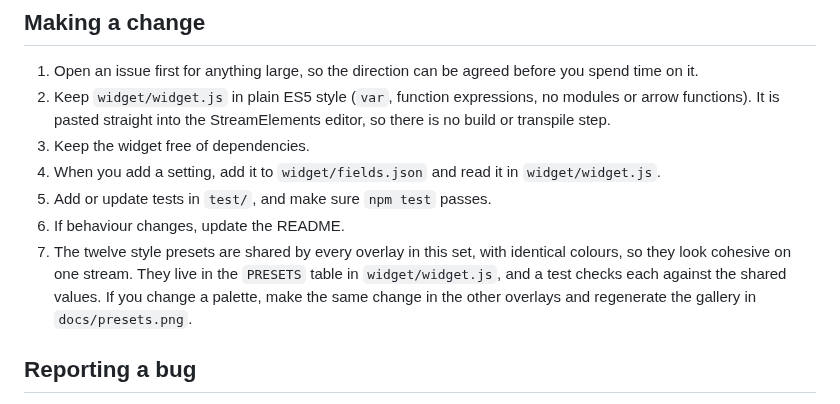
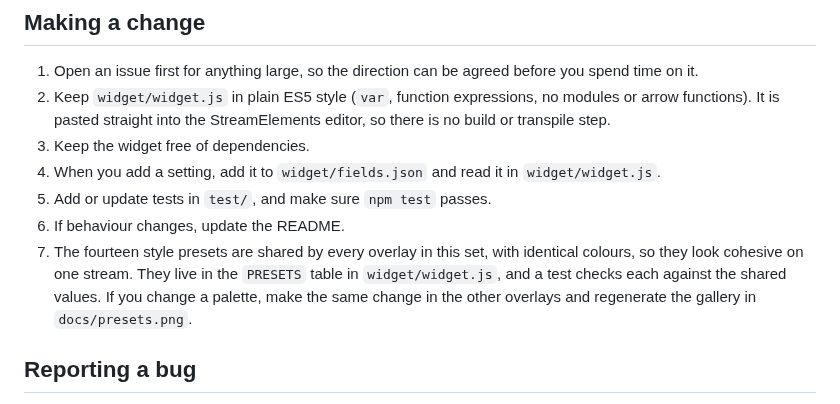
Before and after one commit to jordan-lee-code/stream-overlays, a Markdown page: CONTRIBUTING.md, the part around the change. Drawn GitHub-style.

```diff
--- a/CONTRIBUTING.md
+++ b/CONTRIBUTING.md
@@ -21,7 +21,7 @@ The dev harness stands in for StreamElements, so you can try changes without goi
 4. When you add a setting, add it to `widget/fields.json` and read it in `widget/widget.js`.
 5. Add or update tests in `test/`, and make sure `npm test` passes.
 6. If behaviour changes, update the README.
-7. The twelve style presets are shared by every overlay in this set, with identical colours, so they look cohesive on one stream. They live in the `PRESETS` table in `widget/widget.js`, and a test checks each against the shared values. If you change a palette, make the same change in the other overlays and regenerate the gallery in `docs/presets.png`.
+7. The fourteen style presets are shared by every overlay in this set, with identical colours, so they look cohesive on one stream. They live in the `PRESETS` table in `widget/widget.js`, and a test checks each against the shared values. If you change a palette, make the same change in the other overlays and regenerate the gallery in `docs/presets.png`.
 
 ## Reporting a bug
 
```
Also changed, not shown: README.md (+5 -3 lines), docs/presets.png, 6 other files.
